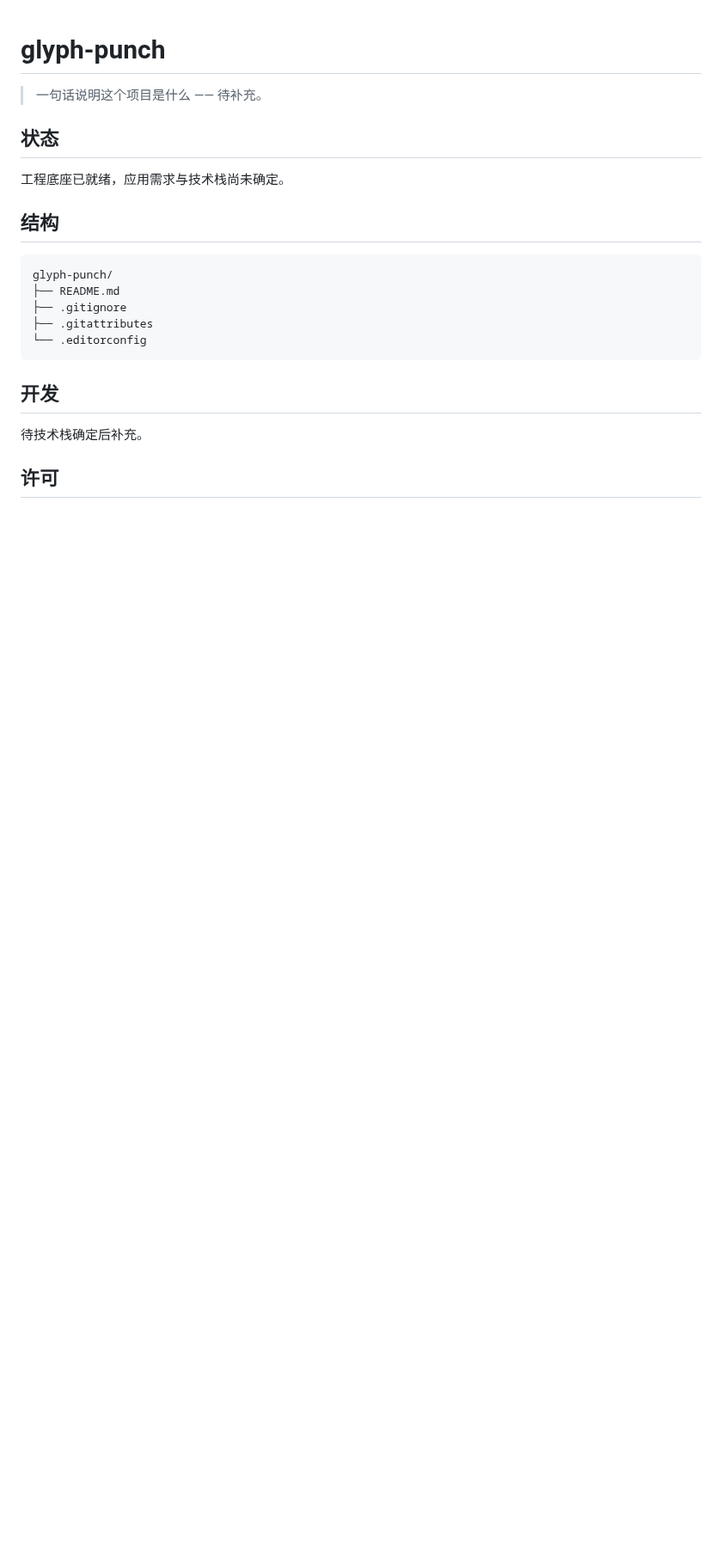
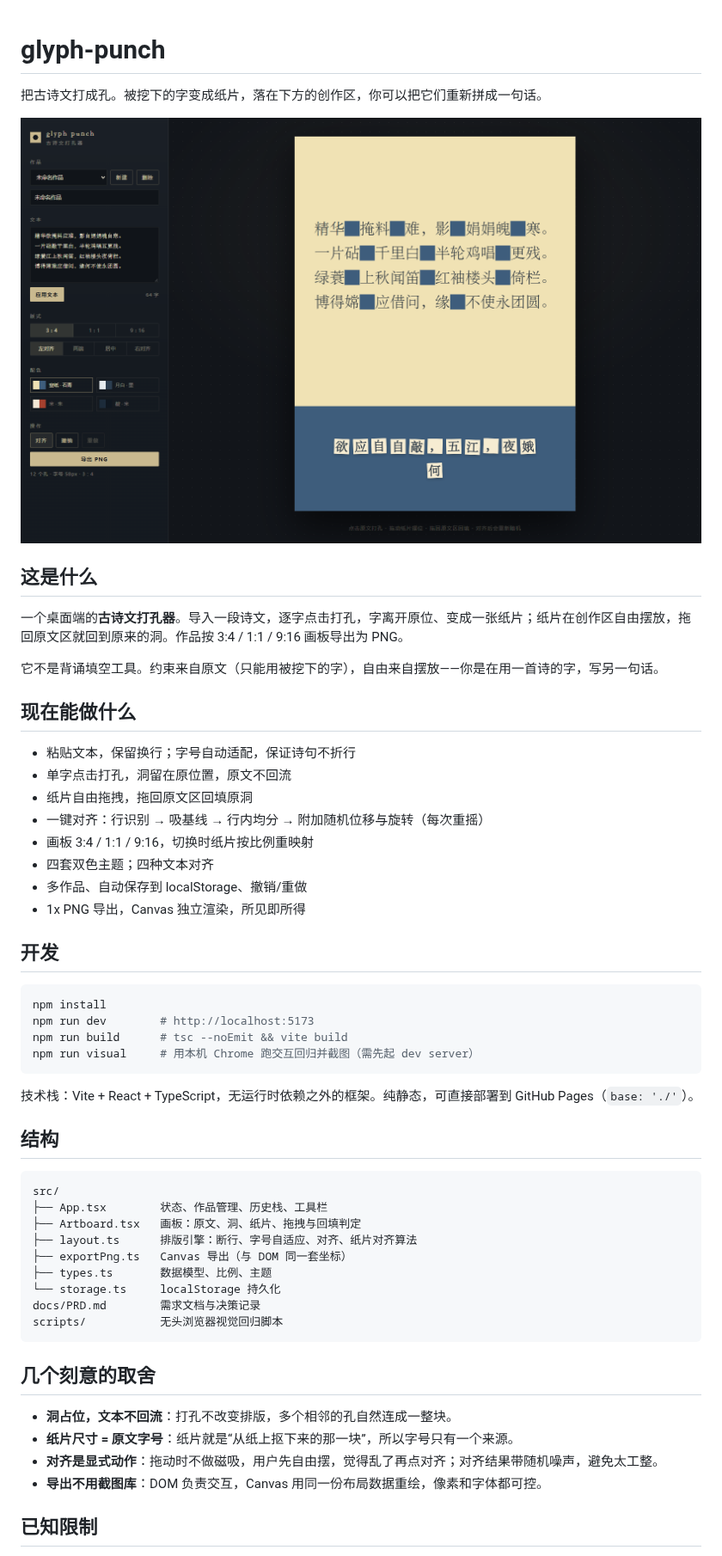
Before and after one commit to wry-tsuki/glyph-punch, a Markdown page: README.md, the part around one of its changes. Shown at 86% size. GitHub-like rendering; pictures changed too: docs/preview.png (added); blank space fills up the shorter version.

````diff
--- a/README.md
+++ b/README.md
@@ -1,24 +1,57 @@
 # glyph-punch
 
-> 一句话说明这个项目是什么 —— 待补充。
+把古诗文打成孔。被挖下的字变成纸片，落在下方的创作区，你可以把它们重新拼成一句话。
 
-## 状态
+![工作台预览](docs/preview.png)
 
-工程底座已就绪，应用需求与技术栈尚未确定。
+## 这是什么
+
+一个桌面端的**古诗文打孔器**。导入一段诗文，逐字点击打孔，字离开原位、变成一张纸片；纸片在创作区自由摆放，拖回原文区就回到原来的洞。作品按 3:4 / 1:1 / 9:16 画板导出为 PNG。
+
+它不是背诵填空工具。约束来自原文（只能用被挖下的字），自由来自摆放——你是在用一首诗的字，写另一句话。
+
+## 现在能做什么
+
+- 粘贴文本，保留换行；字号自动适配，保证诗句不折行
+- 单字点击打孔，洞留在原位置，原文不回流
+- 纸片自由拖拽，拖回原文区回填原洞
+- 一键对齐：行识别 → 吸基线 → 行内均分 → 附加随机位移与旋转（每次重摇）
+- 画板 3:4 / 1:1 / 9:16，切换时纸片按比例重映射
+- 四套双色主题；四种文本对齐
+- 多作品、自动保存到 localStorage、撤销/重做
+- 1x PNG 导出，Canvas 独立渲染，所见即所得
+
+## 开发
+
+```bash
+npm install
+npm run dev        # http://localhost:5173
+npm run build      # tsc --noEmit && vite build
+npm run visual     # 用本机 Chrome 跑交互回归并截图（需先起 dev server）
+```
+
+技术栈：Vite + React + TypeScript，无运行时依赖之外的框架。纯静态，可直接部署到 GitHub Pages（`base: './'`）。
 
 ## 结构
 
-```text
-glyph-punch/
-├── README.md
-├── .gitignore
-├── .gitattributes
-└── .editorconfig
+```
+src/
+├── App.tsx        状态、作品管理、历史栈、工具栏
+├── Artboard.tsx   画板：原文、洞、纸片、拖拽与回填判定
+├── layout.ts      排版引擎：断行、字号自适应、对齐、纸片对齐算法
+├── exportPng.ts   Canvas 导出（与 DOM 同一套坐标）
+├── types.ts       数据模型、比例、主题
+└── storage.ts     localStorage 持久化
+docs/PRD.md        需求文档与决策记录
+scripts/           无头浏览器视觉回归脚本
 ```
 
-## 开发
+## 几个刻意的取舍
 
-待技术栈确定后补充。
+- **洞占位，文本不回流**：打孔不改变排版，多个相邻的孔自然连成一整块。
+- **纸片尺寸 = 原文字号**：纸片就是“从纸上抠下来的那一块”，所以字号只有一个来源。
+- **对齐是显式动作**：拖动时不做磁吸，用户先自由摆，觉得乱了再点对齐；对齐结果带随机噪声，避免太工整。
+- **导出不用截图库**：DOM 负责交互，Canvas 用同一份布局数据重绘，像素和字体都可控。
 
-## 许可
+## 已知限制
 
````
Also changed, not shown: other parts of README.md (+10 -1 lines), docs/PRD.md (added, +128 -0 lines), 17 other files.
